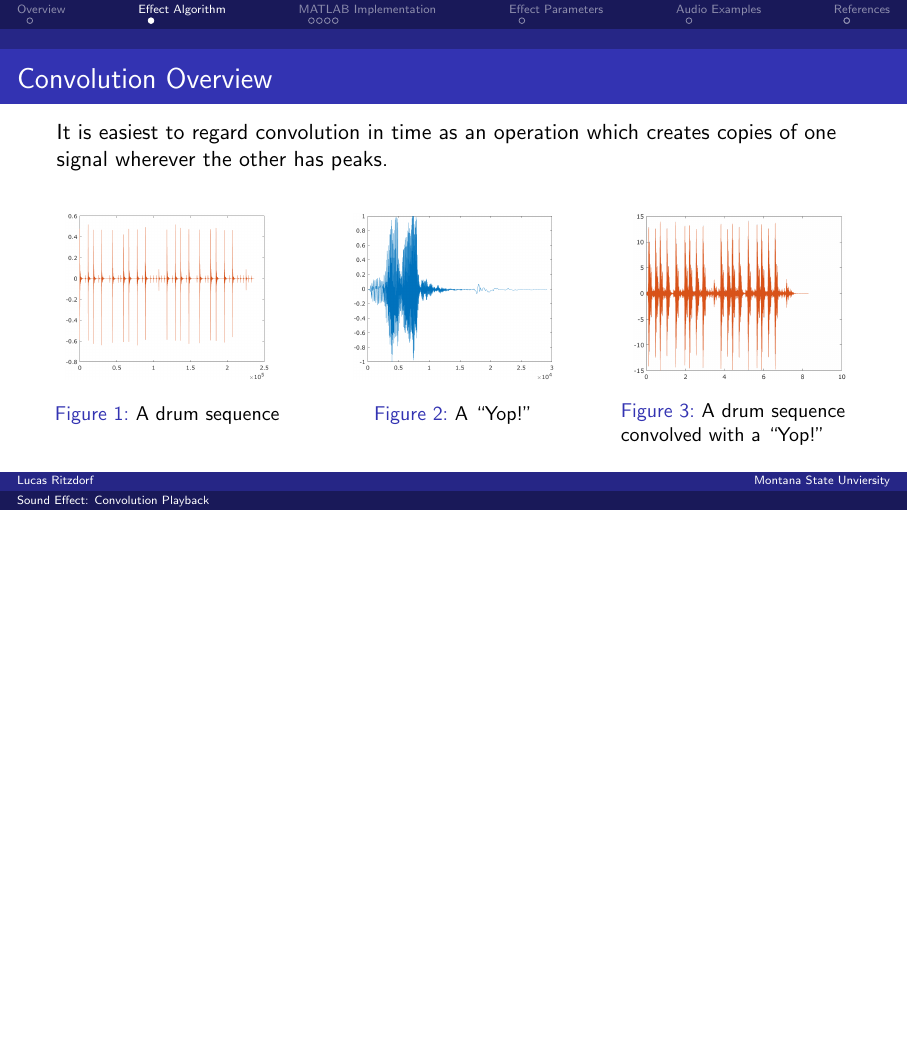
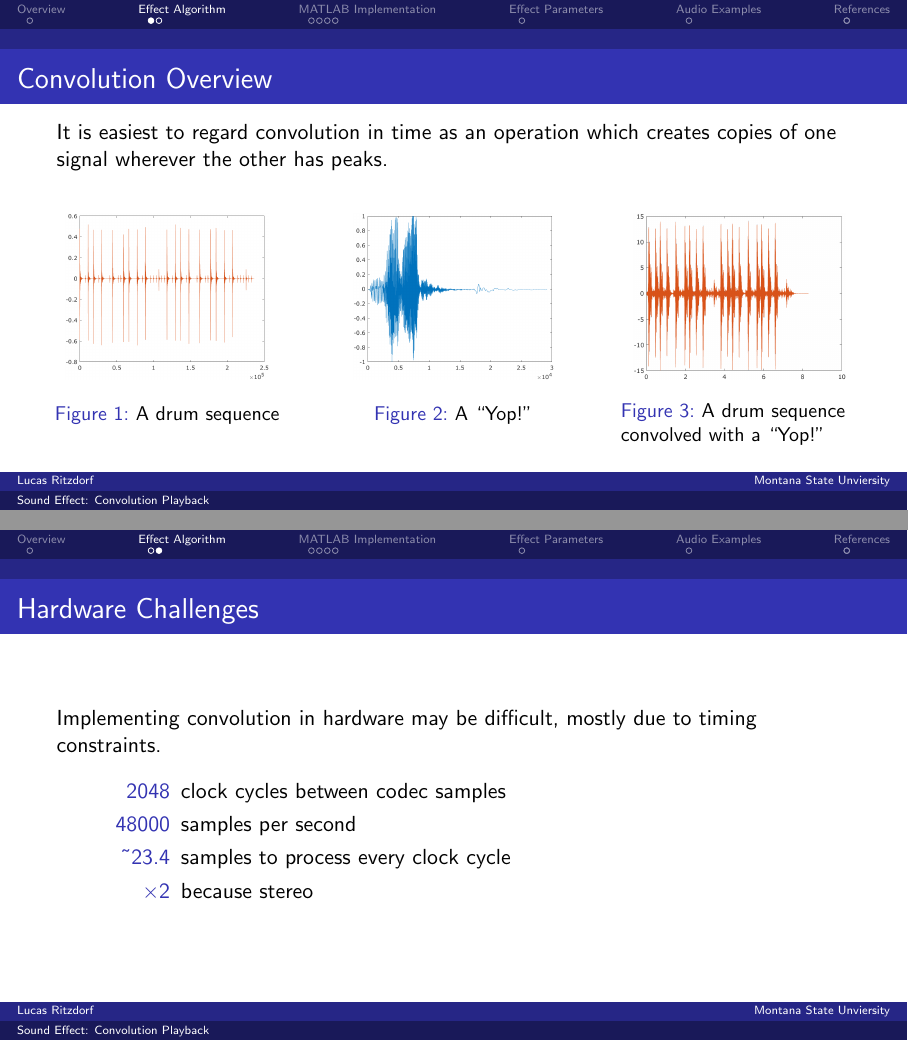
Before and after one commit to LRitzdorf/eele468-final-project, LaTeX slides (docs/effect-presentation/main.tex, which reads docs/effect-presentation/algorithm.tex): page 8 of 25 before the commit and pages 8 and 9 of 26 after it, the two joined at a grey line, the shorter picture padded with empty space. Compiled offline with pdfLaTeX.

Commit message:
effect(presentation): describe HW convolution challenges

```diff
--- a/docs/effect-presentation/algorithm.tex
+++ b/docs/effect-presentation/algorithm.tex
@@ -28,3 +28,17 @@
     \end{columns}
 
 \end{frame}
+
+
+\begin{frame}{Hardware Challenges}
+
+    Implementing convolution in hardware may be difficult, mostly due to timing constraints.
+
+    \begin{description}
+        \item[2048] clock cycles between codec samples
+        \item[48000] samples per second
+        \item[\textasciitilde{}23.4] samples to process every clock cycle
+        \item[\texttimes 2] because stereo
+    \end{description}
+
+\end{frame}
```
